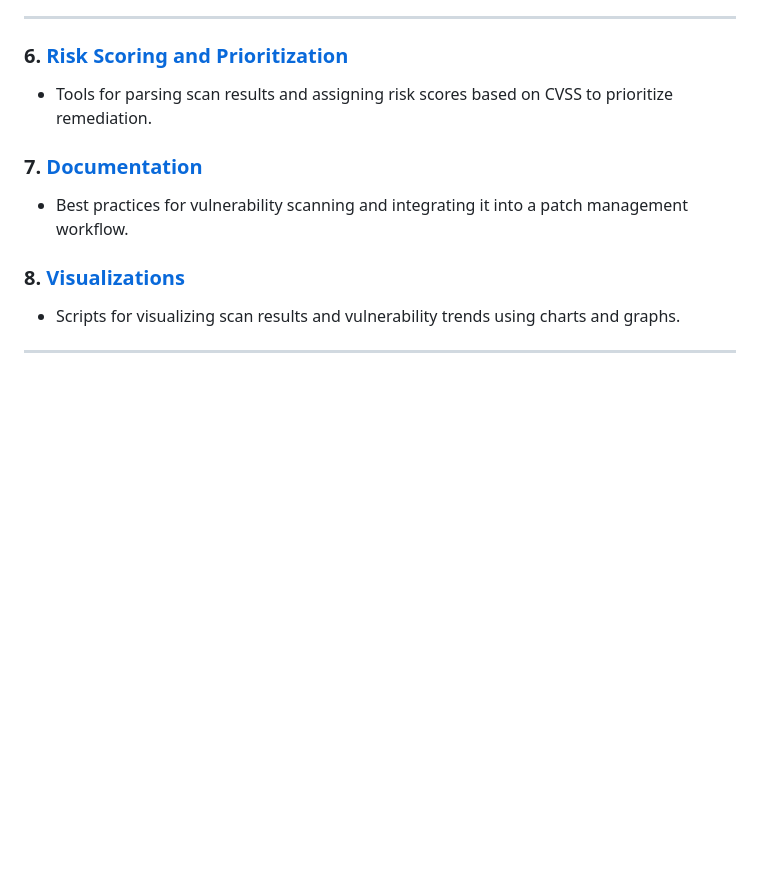
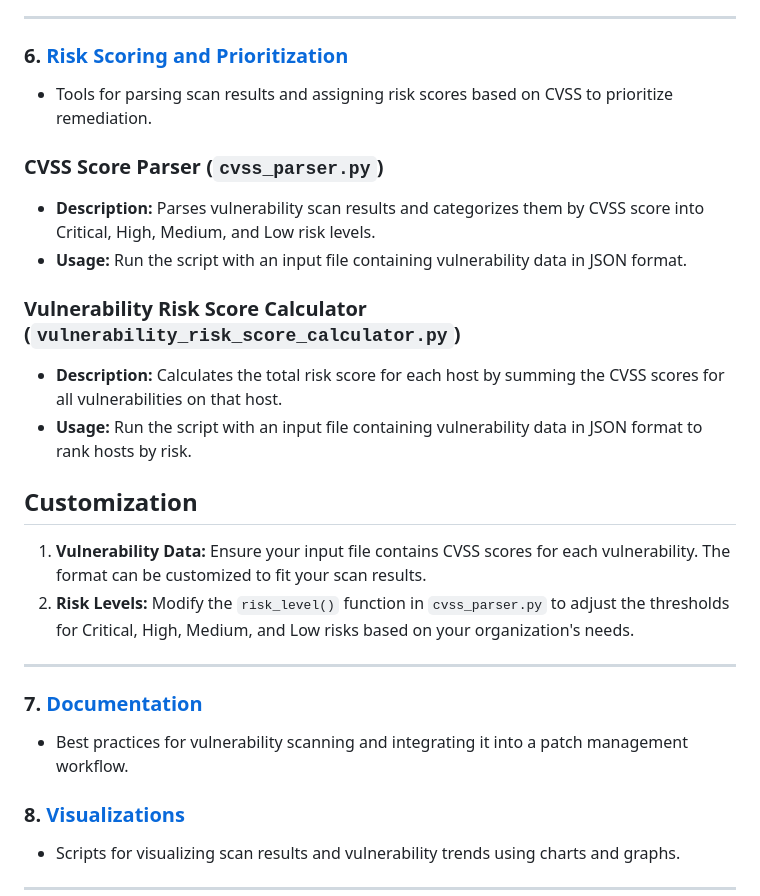
Before and after one commit to Rootcipher8112/BlueTeamTools, a Markdown page: Vulnerability-Scanning/README.md, the part around the change. Rendered like a GitHub page; blank space fills up the shorter version.

```diff
--- a/Vulnerability-Scanning/README.md
+++ b/Vulnerability-Scanning/README.md
@@ -109,6 +109,22 @@ Use these cron schedule formats in your `CRON_SCHEDULE` variable within your scr
 ### 6. **[Risk Scoring and Prioritization](./risk_scoring)**
    - Tools for parsing scan results and assigning risk scores based on CVSS to prioritize remediation.
 
+### **CVSS Score Parser** (`cvss_parser.py`)
+
+- **Description:** Parses vulnerability scan results and categorizes them by CVSS score into Critical, High, Medium, and Low risk levels.
+- **Usage:** Run the script with an input file containing vulnerability data in JSON format.
+
+### **Vulnerability Risk Score Calculator** (`vulnerability_risk_score_calculator.py`)
+
+- **Description:** Calculates the total risk score for each host by summing the CVSS scores for all vulnerabilities on that host.
+- **Usage:** Run the script with an input file containing vulnerability data in JSON format to rank hosts by risk.
+
+## Customization
+
+1. **Vulnerability Data:** Ensure your input file contains CVSS scores for each vulnerability. The format can be customized to fit your scan results.
+2. **Risk Levels:** Modify the `risk_level()` function in `cvss_parser.py` to adjust the thresholds for Critical, High, Medium, and Low risks based on your organization's needs.
+
+---
 ### 7. **[Documentation](./docs)**
    - Best practices for vulnerability scanning and integrating it into a patch management workflow.
 
```
